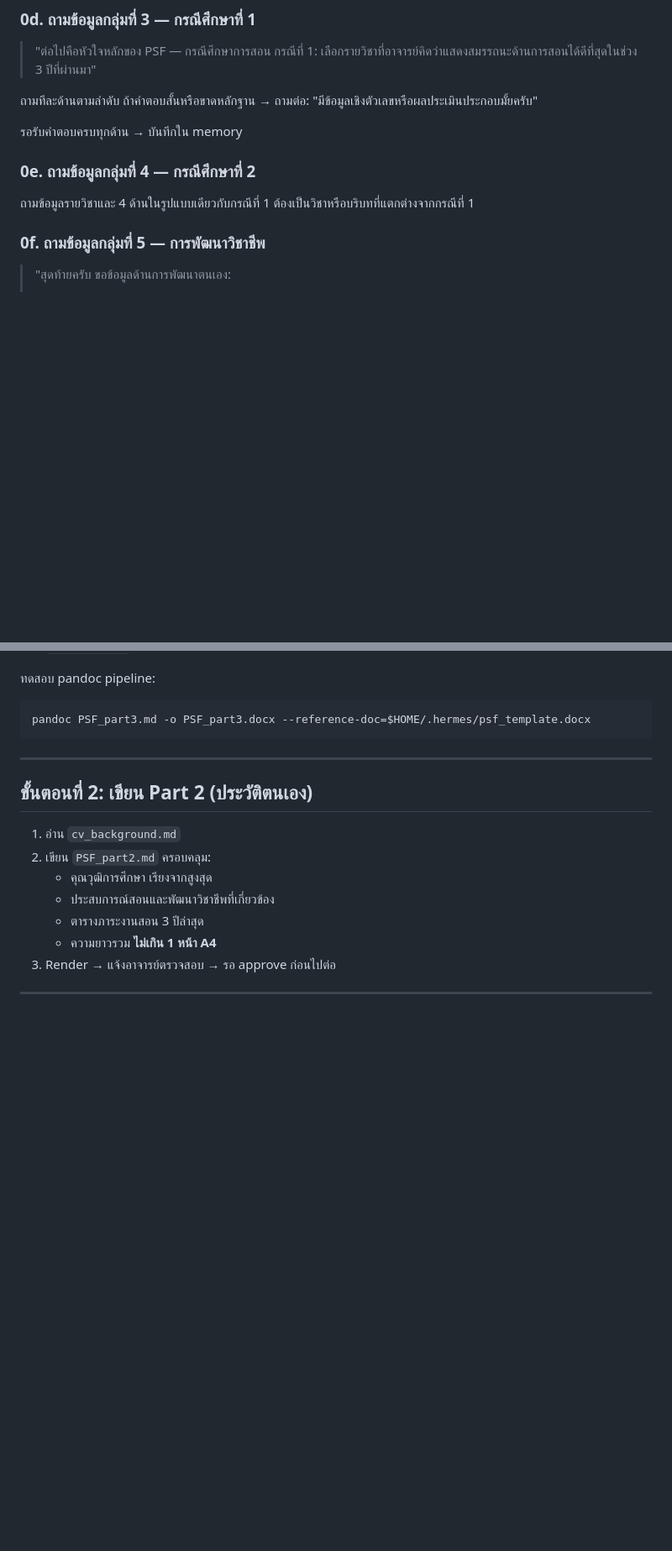
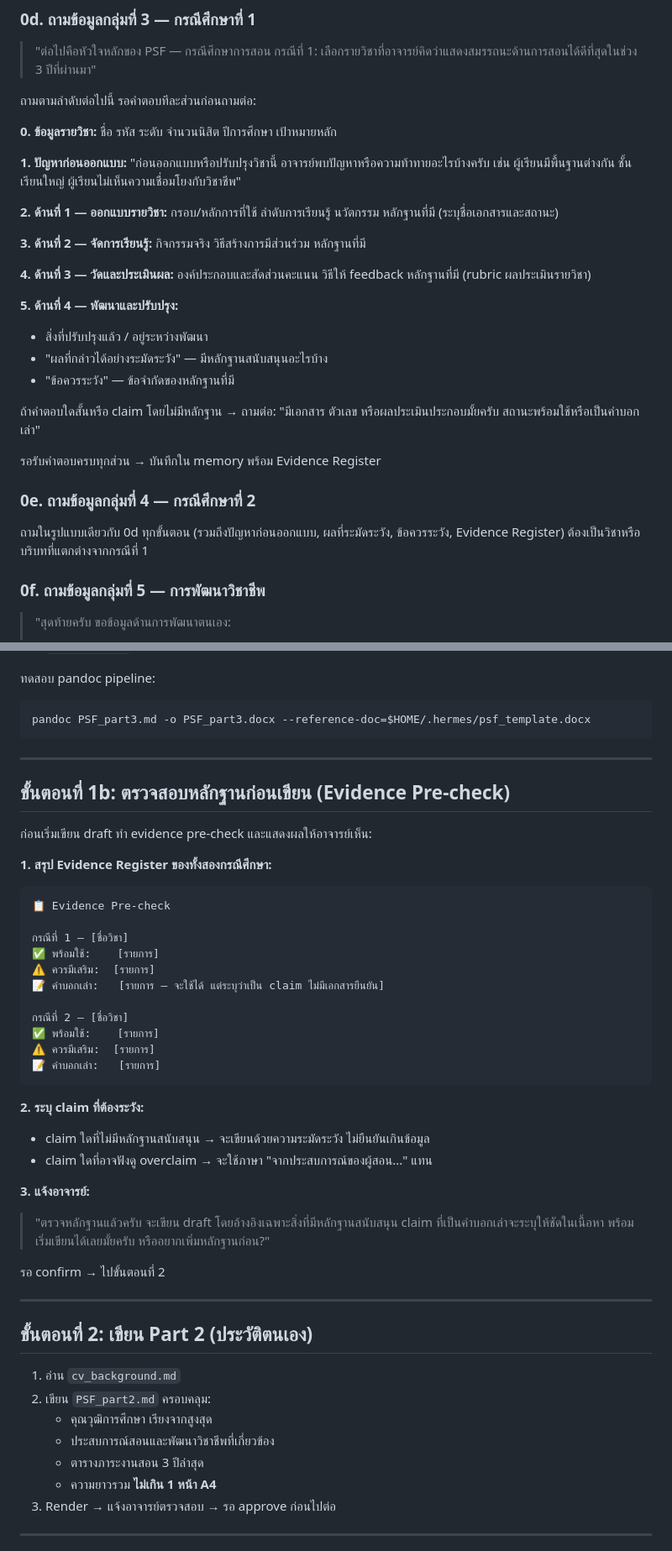
Before and after one commit to datakruroo/th_psf_assistant, a Markdown page: skills/psf-writer/SKILL.md, 2 parts joined by grey strips. Shown at 84% size. Rendered like a GitHub page; blank space fills up the shorter version.

Commit message:
update teaching_cases.md template + evidence pre-check in psf-writer

````diff
--- a/skills/psf-writer/SKILL.md
+++ b/skills/psf-writer/SKILL.md
@@ -97,13 +97,30 @@ metadata:
 > "ต่อไปคือหัวใจหลักของ PSF — กรณีศึกษาการสอน
 > กรณีที่ 1: เลือกรายวิชาที่อาจารย์คิดว่าแสดงสมรรถนะด้านการสอนได้ดีที่สุดในช่วง 3 ปีที่ผ่านมา"
 
-ถามทีละด้านตามลำดับ ถ้าคำตอบสั้นหรือขาดหลักฐาน → ถามต่อ: "มีข้อมูลเชิงตัวเลขหรือผลประเมินประกอบมั้ยครับ"
+ถามตามลำดับต่อไปนี้ รอคำตอบทีละส่วนก่อนถามต่อ:
 
-รอรับคำตอบครบทุกด้าน → บันทึกใน memory
+**0. ข้อมูลรายวิชา:** ชื่อ รหัส ระดับ จำนวนนิสิต ปีการศึกษา เป้าหมายหลัก
+
+**1. ปัญหาก่อนออกแบบ:** "ก่อนออกแบบหรือปรับปรุงวิชานี้ อาจารย์พบปัญหาหรือความท้าทายอะไรบ้างครับ เช่น ผู้เรียนมีพื้นฐานต่างกัน ชั้นเรียนใหญ่ ผู้เรียนไม่เห็นความเชื่อมโยงกับวิชาชีพ"
+
+**2. ด้านที่ 1 — ออกแบบรายวิชา:** กรอบ/หลักการที่ใช้ ลำดับการเรียนรู้ นวัตกรรม หลักฐานที่มี (ระบุชื่อเอกสารและสถานะ)
+
+**3. ด้านที่ 2 — จัดการเรียนรู้:** กิจกรรมจริง วิธีสร้างการมีส่วนร่วม หลักฐานที่มี
+
+**4. ด้านที่ 3 — วัดและประเมินผล:** องค์ประกอบและสัดส่วนคะแนน วิธีให้ feedback หลักฐานที่มี (rubric ผลประเมินรายวิชา)
+
+**5. ด้านที่ 4 — พัฒนาและปรับปรุง:**
+- สิ่งที่ปรับปรุงแล้ว / อยู่ระหว่างพัฒนา
+- "ผลที่กล่าวได้อย่างระมัดระวัง" — มีหลักฐานสนับสนุนอะไรบ้าง
+- "ข้อควรระวัง" — ข้อจำกัดของหลักฐานที่มี
+
+ถ้าคำตอบใดสั้นหรือ claim โดยไม่มีหลักฐาน → ถามต่อ: "มีเอกสาร ตัวเลข หรือผลประเมินประกอบมั้ยครับ สถานะพร้อมใช้หรือเป็นคำบอกเล่า"
+
+รอรับคำตอบครบทุกส่วน → บันทึกใน memory พร้อม Evidence Register
 
 ### 0e. ถามข้อมูลกลุ่มที่ 4 — กรณีศึกษาที่ 2
 
-ถามข้อมูลรายวิชาและ 4 ด้านในรูปแบบเดียวกับกรณีที่ 1
+ถามในรูปแบบเดียวกับ 0d ทุกขั้นตอน (รวมถึงปัญหาก่อนออกแบบ, ผลที่ระมัดระวัง, ข้อควรระวัง, Evidence Register)
 ต้องเป็นวิชาหรือบริบทที่แตกต่างจากกรณีที่ 1
 
 ### 0f. ถามข้อมูลกลุ่มที่ 5 — การพัฒนาวิชาชีพ
@@ -140,6 +157,39 @@ metadata:
 ```bash
 pandoc PSF_part3.md -o PSF_part3.docx --reference-doc=$HOME/.hermes/psf_template.docx
 ```
+
+---
+
+## ขั้นตอนที่ 1b: ตรวจสอบหลักฐานก่อนเขียน (Evidence Pre-check)
+
+ก่อนเริ่มเขียน draft ทำ evidence pre-check และแสดงผลให้อาจารย์เห็น:
+
+**1. สรุป Evidence Register ของทั้งสองกรณีศึกษา:**
+
+```
+📋 Evidence Pre-check
+
+กรณีที่ 1 — [ชื่อวิชา]
+✅ พร้อมใช้:    [รายการ]
+⚠️ ควรมีเสริม:  [รายการ]
+📝 คำบอกเล่า:   [รายการ — จะใช้ได้ แต่ระบุว่าเป็น claim ไม่มีเอกสารยืนยัน]
+
+กรณีที่ 2 — [ชื่อวิชา]
+✅ พร้อมใช้:    [รายการ]
+⚠️ ควรมีเสริม:  [รายการ]
+📝 คำบอกเล่า:   [รายการ]
+```
+
+**2. ระบุ claim ที่ต้องระวัง:**
+- claim ใดที่ไม่มีหลักฐานสนับสนุน → จะเขียนด้วยความระมัดระวัง ไม่ยืนยันเกินข้อมูล
+- claim ใดที่อาจฟังดู overclaim → จะใช้ภาษา "จากประสบการณ์ของผู้สอน..." แทน
+
+**3. แจ้งอาจารย์:**
+> "ตรวจหลักฐานแล้วครับ จะเขียน draft โดยอ้างอิงเฉพาะสิ่งที่มีหลักฐานสนับสนุน
+> claim ที่เป็นคำบอกเล่าจะระบุให้ชัดในเนื้อหา
+> พร้อมเริ่มเขียนได้เลยมั้ยครับ หรืออยากเพิ่มหลักฐานก่อน?"
+
+รอ confirm → ไปขั้นตอนที่ 2
 
 ---
 
````
Also changed, not shown: 1 other file.
